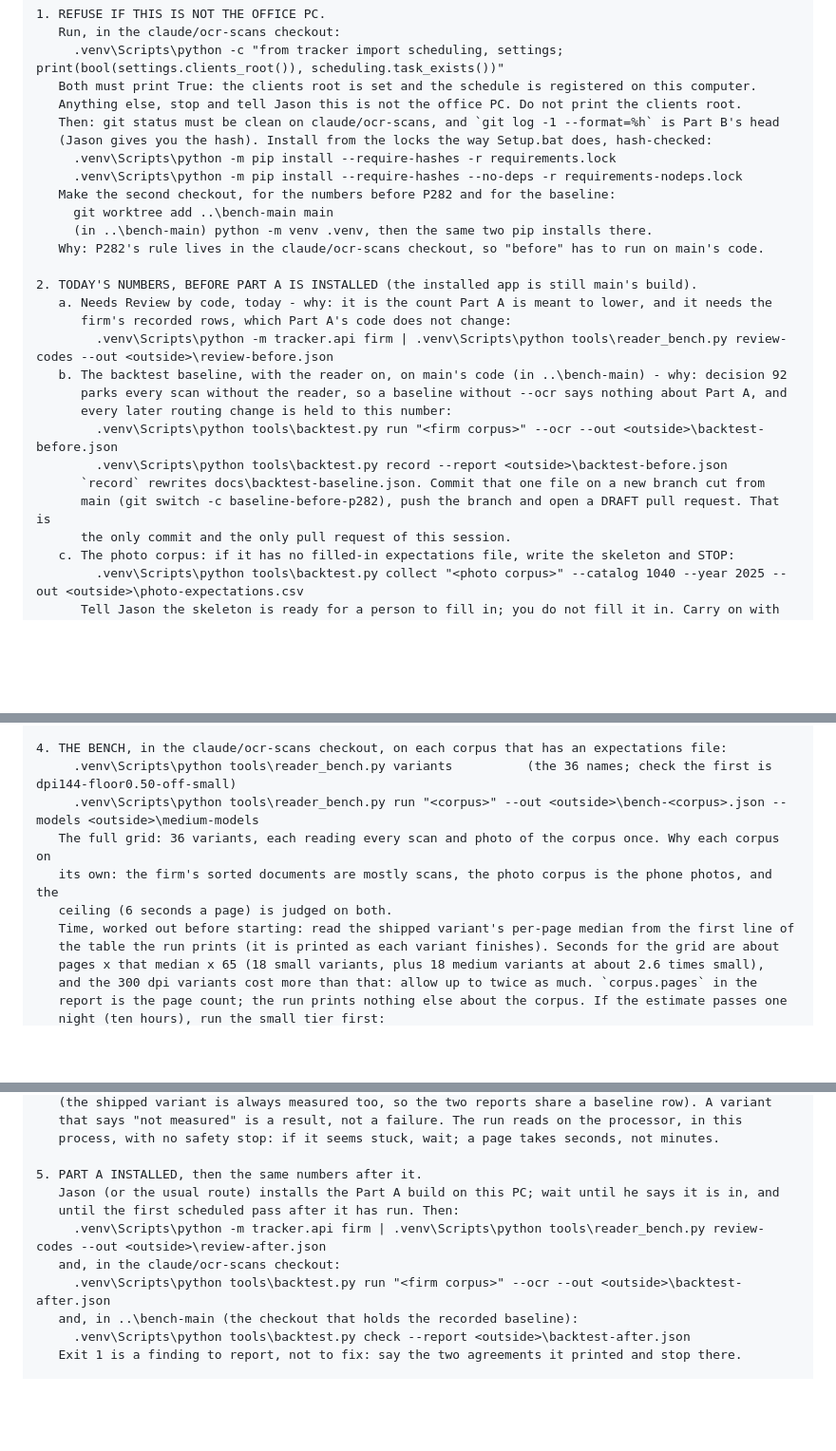
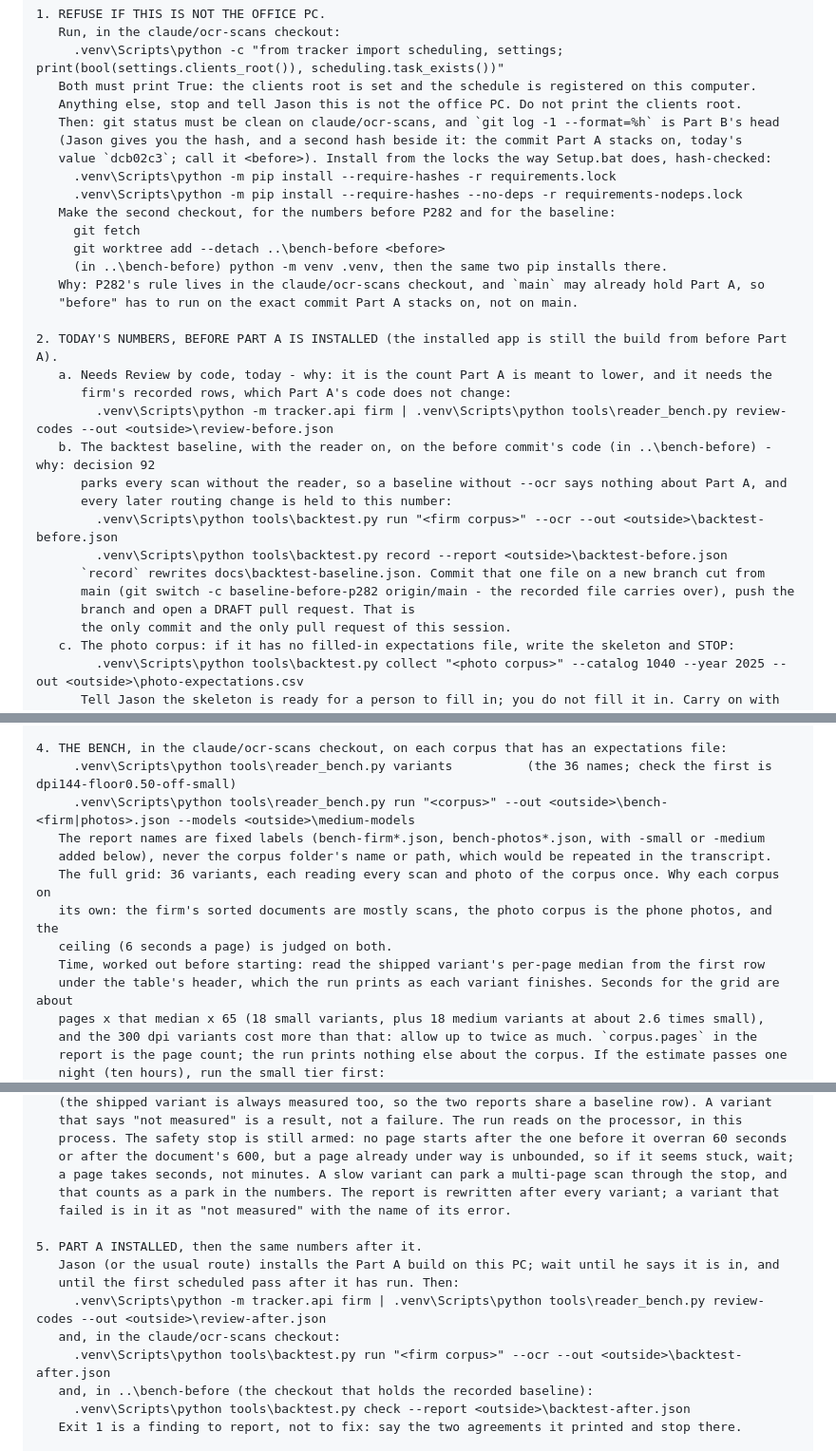
Before and after one commit to J-Park-Associates/Tax-Info-Request-List-Pilot, a Markdown page: pilot/PROMPT-reader-bench.md, 3 parts joined by grey strips. Shown at 95% size. GitHub-like rendering; blank space fills up the shorter version.

```diff
--- a/pilot/PROMPT-reader-bench.md
+++ b/pilot/PROMPT-reader-bench.md
@@ -49,25 +54,29 @@ SAFETY - never break these:
    Both must print True: the clients root is set and the schedule is registered on this computer.
    Anything else, stop and tell Jason this is not the office PC. Do not print the clients root.
    Then: git status must be clean on claude/ocr-scans, and `git log -1 --format=%h` is Part B's head
-   (Jason gives you the hash). Install from the locks the way Setup.bat does, hash-checked:
+   (Jason gives you the hash, and a second hash beside it: the commit Part A stacks on, today's
+   value `dcb02c3`; call it <before>). Install from the locks the way Setup.bat does, hash-checked:
      .venv\Scripts\python -m pip install --require-hashes -r requirements.lock
      .venv\Scripts\python -m pip install --require-hashes --no-deps -r requirements-nodeps.lock
    Make the second checkout, for the numbers before P282 and for the baseline:
-     git worktree add ..\bench-main main
-     (in ..\bench-main) python -m venv .venv, then the same two pip installs there.
-   Why: P282's rule lives in the claude/ocr-scans checkout, so "before" has to run on main's code.
+     git fetch
+     git worktree add --detach ..\bench-before <before>
+     (in ..\bench-before) python -m venv .venv, then the same two pip installs there.
+   Why: P282's rule lives in the claude/ocr-scans checkout, and `main` may already hold Part A, so
+   "before" has to run on the exact commit Part A stacks on, not on main.
 
-2. TODAY'S NUMBERS, BEFORE PART A IS INSTALLED (the installed app is still main's build).
+2. TODAY'S NUMBERS, BEFORE PART A IS INSTALLED (the installed app is still the build from before Part A).
    a. Needs Review by code, today - why: it is the count Part A is meant to lower, and it needs the
       firm's recorded rows, which Part A's code does not change:
         .venv\Scripts\python -m tracker.api firm | .venv\Scripts\python tools\reader_bench.py review-codes --out <outside>\review-before.json
-   b. The backtest baseline, with the reader on, on main's code (in ..\bench-main) - why: decision 92
+   b. The backtest baseline, with the reader on, on the before commit's code (in ..\bench-before) - why: decision 92
       parks every scan without the reader, so a baseline without --ocr says nothing about Part A, and
       every later routing change is held to this number:
         .venv\Scripts\python tools\backtest.py run "<firm corpus>" --ocr --out <outside>\backtest-before.json
         .venv\Scripts\python tools\backtest.py record --report <outside>\backtest-before.json
       `record` rewrites docs\backtest-baseline.json. Commit that one file on a new branch cut from
-      main (git switch -c baseline-before-p282), push the branch and open a DRAFT pull request. That is
+      main (git switch -c baseline-before-p282 origin/main - the recorded file carries over), push the
+      branch and open a DRAFT pull request. That is
       the only commit and the only pull request of this session.
    c. The photo corpus: if it has no filled-in expectations file, write the skeleton and STOP:
         .venv\Scripts\python tools\backtest.py collect "<photo corpus>" --catalog 1040 --year 2025 --out <outside>\photo-expectations.csv
@@ -89,12 +98,14 @@ SAFETY - never break these:
 
 4. THE BENCH, in the claude/ocr-scans checkout, on each corpus that has an expectations file:
      .venv\Scripts\python tools\reader_bench.py variants          (the 36 names; check the first is dpi144-floor0.50-off-small)
-     .venv\Scripts\python tools\reader_bench.py run "<corpus>" --out <outside>\bench-<corpus>.json --models <outside>\medium-models
+     .venv\Scripts\python tools\reader_bench.py run "<corpus>" --out <outside>\bench-<firm|photos>.json --models <outside>\medium-models
+   The report names are fixed labels (bench-firm*.json, bench-photos*.json, with -small or -medium
+   added below), never the corpus folder's name or path, which would be repeated in the transcript.
    The full grid: 36 variants, each reading every scan and photo of the corpus once. Why each corpus on
    its own: the firm's sorted documents are mostly scans, the photo corpus is the phone photos, and the
    ceiling (6 seconds a page) is judged on both.
-   Time, worked out before starting: read the shipped variant's per-page median from the first line of
-   the table the run prints (it is printed as each variant finishes). Seconds for the grid are about
+   Time, worked out before starting: read the shipped variant's per-page median from the first row
+   under the table's header, which the run prints as each variant finishes. Seconds for the grid are about
    pages x that median x 65 (18 small variants, plus 18 medium variants at about 2.6 times small),
    and the 300 dpi variants cost more than that: allow up to twice as much. `corpus.pages` in the
    report is the page count; the run prints nothing else about the corpus. If the estimate passes one
@@ -106,6 +117,10 @@ SAFETY - never break these:
    (the shipped variant is always measured too, so the two reports share a baseline row). A variant
    that says "not measured" is a result, not a failure. The run reads on the processor, in this
-   process, with no safety stop: if it seems stuck, wait; a page takes seconds, not minutes.
+   process. The safety stop is still armed: no page starts after the one before it overran 60 seconds
+   or after the document's 600, but a page already under way is unbounded, so if it seems stuck, wait;
+   a page takes seconds, not minutes. A slow variant can park a multi-page scan through the stop, and
+   that counts as a park in the numbers. The report is rewritten after every variant; a variant that
+   failed is in it as "not measured" with the name of its error.
 
 5. PART A INSTALLED, then the same numbers after it.
    Jason (or the usual route) installs the Part A build on this PC; wait until he says it is in, and
@@ -113,7 +128,7 @@ SAFETY - never break these:
      .venv\Scripts\python -m tracker.api firm | .venv\Scripts\python tools\reader_bench.py review-codes --out <outside>\review-after.json
    and, in the claude/ocr-scans checkout:
      .venv\Scripts\python tools\backtest.py run "<firm corpus>" --ocr --out <outside>\backtest-after.json
-   and, in ..\bench-main (the checkout that holds the recorded baseline):
+   and, in ..\bench-before (the checkout that holds the recorded baseline):
      .venv\Scripts\python tools\backtest.py check --report <outside>\backtest-after.json
    Exit 1 is a finding to report, not to fix: say the two agreements it printed and stop there.
 
```
Also changed, not shown: other parts of pilot/PROMPT-reader-bench.md (+8 -3 lines), docs/tools.md (+8 -3 lines), pilot/HANDOFF.md (+50 -3 lines).
